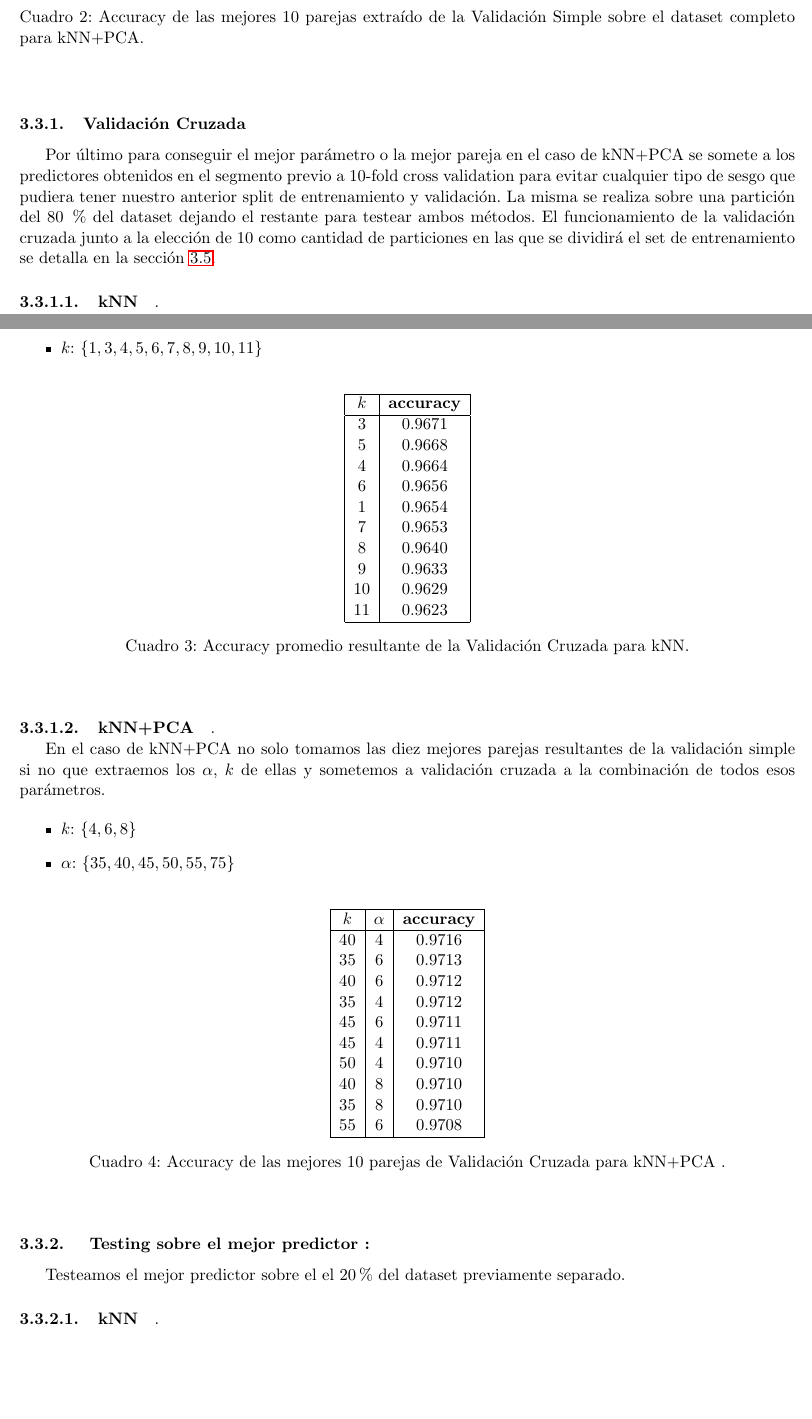
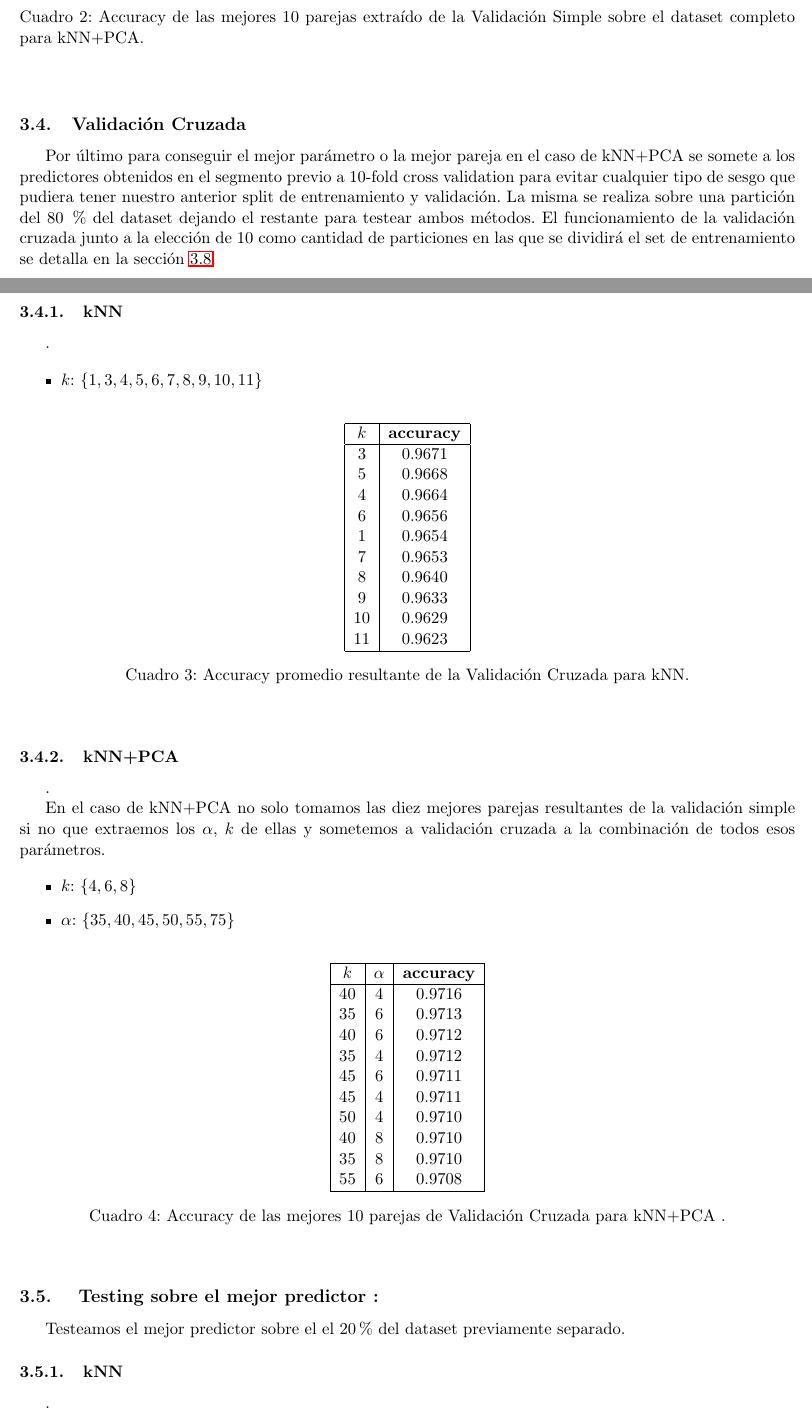
Before and after one commit to fzanollo/metodos-num, a LaTeX document (tp2/informe/main.tex, which reads tp2/informe/experimentos/busqOptimos.tex): two parts of pages 11 and 12 of 23, joined at a grey line, cut so that both start at the same text, the shorter picture padded with empty space. Compiled offline with pdfLaTeX.

Commit message:
borro paragraphs

```diff
--- a/tp2/informe/experimentos/busqOptimos.tex
+++ b/tp2/informe/experimentos/busqOptimos.tex
@@ -130,13 +130,13 @@ La segunda parte de esta sección realiza el mismo experimento que la primera pe
     \end{center}
 \end{table}
 
-\subsubsection{Validación Cruzada}
+\subsection{Validación Cruzada}
 
 Por último para conseguir el mejor parámetro o la mejor pareja en el caso de kNN+PCA se somete a los predictores obtenidos en el segmento previo a 10-fold cross
 validation para evitar cualquier tipo de sesgo que pudiera tener nuestro anterior split de entrenamiento y validación. La misma se realiza sobre una partición del 80 $\%$ del dataset dejando el restante para testear ambos métodos.
 El funcionamiento de la validación cruzada junto a la elección de 10 como cantidad de particiones en las que se dividirá el set de entrenamiento se detalla en la sección \ref{crossvalidationkfold}.
 
-\paragraph{kNN}.
+\subsubsection{kNN}.
 
 \begin{itemize}
     \item \textbf{$k$}: $ \{1,3,4,5,6,7,8,9,10,11\}$
@@ -165,7 +165,7 @@ El funcionamiento de la validación cruzada junto a la elección de 10 como cant
     \end{center}
 \end{table}
 
-\paragraph{kNN+PCA}.
+\subsubsection{kNN+PCA}.
 
 En el caso de kNN+PCA  no solo tomamos las diez mejores parejas resultantes de la validación simple si no que extraemos los $\alpha$, $k$ de ellas y sometemos a validación cruzada a la combinación de todos esos parámetros.
 
@@ -199,10 +199,11 @@ En el caso de kNN+PCA  no solo tomamos las diez mejores parejas resultantes de l
     \end{center}
 \end{table}
 
-\subsubsection{ Testing sobre el mejor predictor : }
+\subsection{ Testing sobre el mejor predictor : }
 
 Testeamos el mejor predictor sobre el el 20$\%$ del dataset previamente separado.
-\paragraph{kNN}.
+
+\subsubsection{kNN}.
 \par
 \vspace{0.5cm}
 $Accuracy = 0.9661 $
--- a/tp2/informe/main.tex
+++ b/tp2/informe/main.tex
@@ -16,8 +16,6 @@
 \usepackage{algorithm}
 \usepackage[noend]{algpseudocode}
 
-\setcounter{tocdepth}{4}
-\setcounter{secnumdepth}{4}
 
 \usepackage{caratula/caratula}
 
```
Also changed, not shown: tp2/informe/experimentos/busqOptimos.tex (14 more changed lines).
